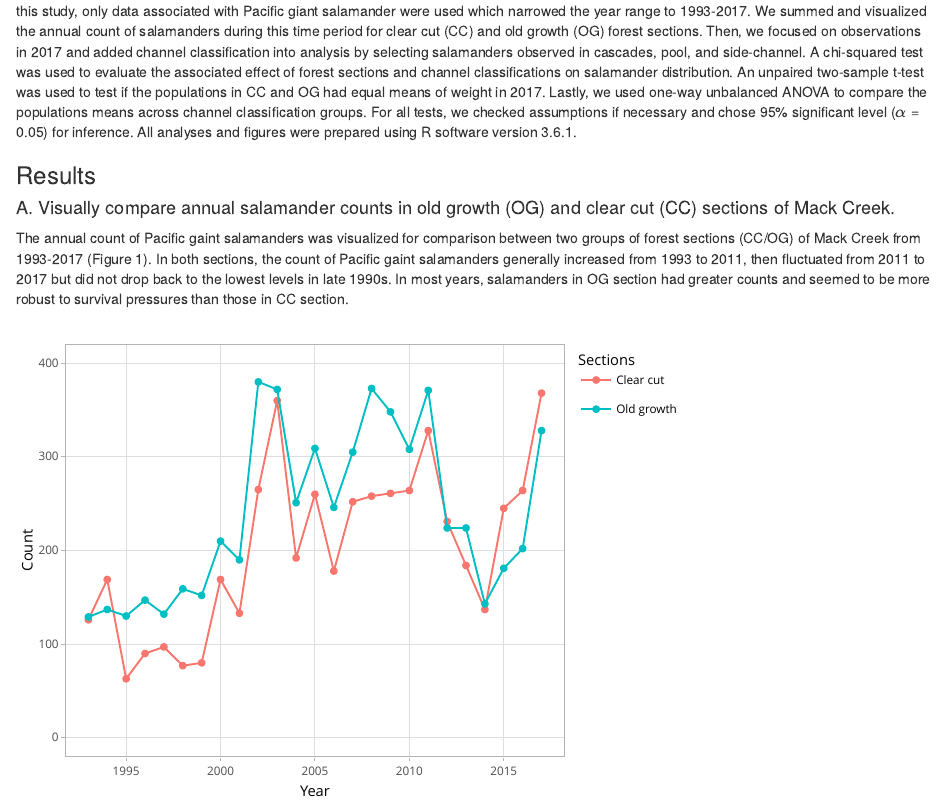
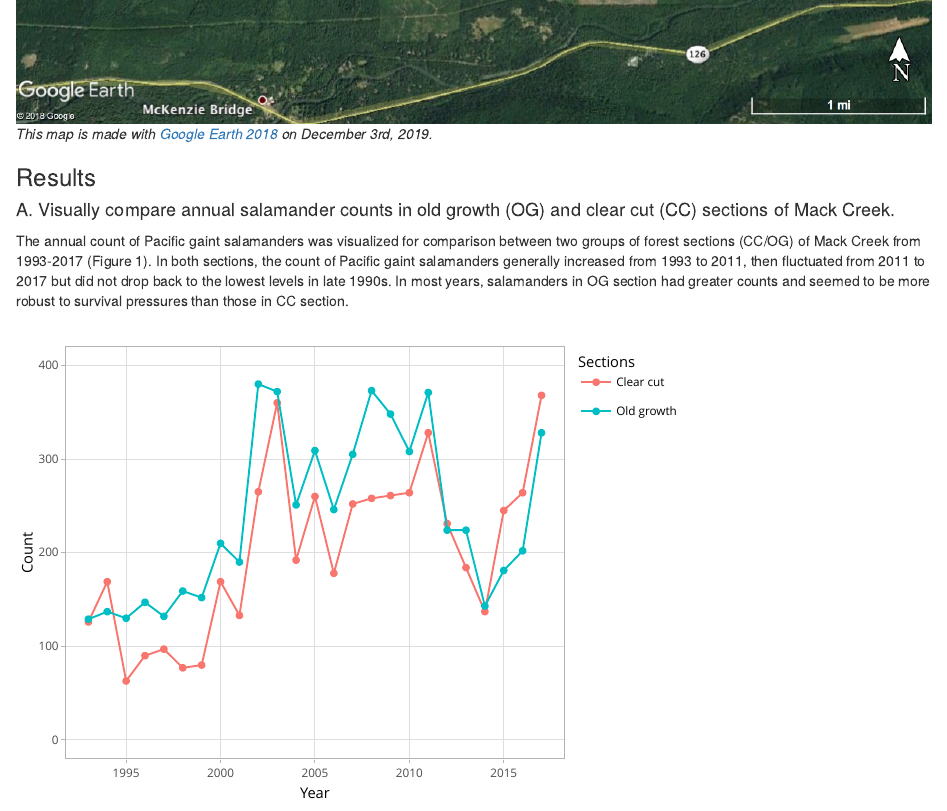
Before and after one commit to Shuhanstack/pacific_giant_salamanders_MC, an R Markdown document (salamaders in mack creek.Rmd): the page in a window 1100 px wide, from 350 px down before the commit and from 980 px down after it. Rendered offline with R 4.5, knitr and Pandoc, with nearby package versions; some code elsewhere in the file could not run offline; column names are cleaned by a stand-in for the janitor package.

Commit message:
added mack creek map in method

```diff
--- a/salamaders in mack creek.Rmd
+++ b/salamaders in mack creek.Rmd
@@ -34,3 +35,4 @@ The monitoring data of Pacific gaint salamanders was collected and provided by [
+*This map is made with [Google Earth 2018](https://www.google.com/earth/) on December 3rd, 2019.*
 
 ### Results
 
```
Also changed, not shown: salamaders in mack creek.Rmd (1 more changed lines).
